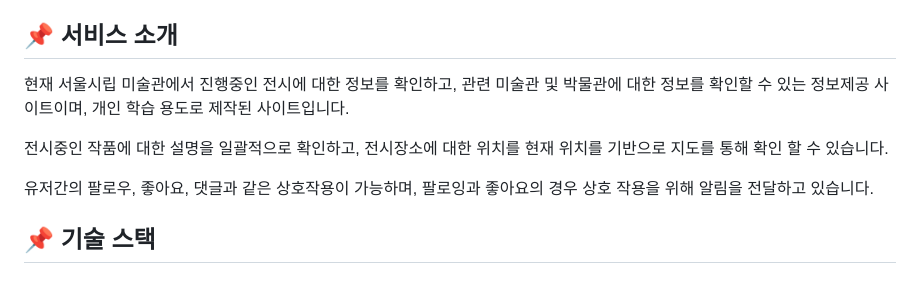
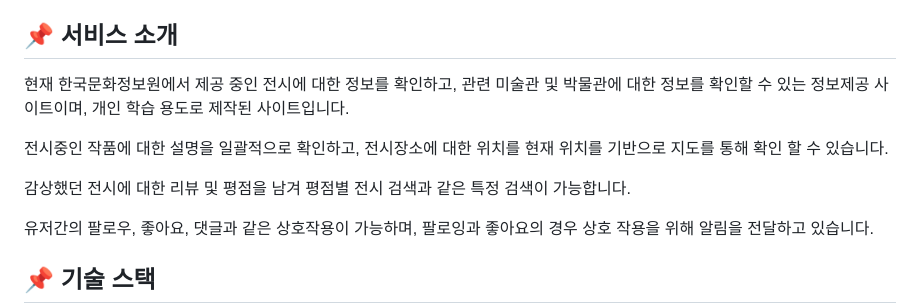
Before and after one commit to JESin10/ArtMate-App, a Markdown page: README.md, the part around the change. GitHub-like rendering; blank space fills up the shorter version.

Commit message:
[doc] : README update #1

```diff
--- a/README.md
+++ b/README.md
@@ -17,9 +17,11 @@ Notion URL
 
 ## 📌 서비스 소개
 
-현재 서울시립 미술관에서 진행중인 전시에 대한 정보를 확인하고, 관련 미술관 및 박물관에 대한 정보를 확인할 수 있는 정보제공 사이트이며, 개인 학습 용도로 제작된 사이트입니다.
+현재 한국문화정보원에서 제공 중인 전시에 대한 정보를 확인하고, 관련 미술관 및 박물관에 대한 정보를 확인할 수 있는 정보제공 사이트이며, 개인 학습 용도로 제작된 사이트입니다.
 
 전시중인 작품에 대한 설명을 일괄적으로 확인하고, 전시장소에 대한 위치를 현재 위치를 기반으로 지도를 통해 확인 할 수 있습니다.
+
+감상했던 전시에 대한 리뷰 및 평점을 남겨 평점별 전시 검색과 같은 특정 검색이 가능합니다.
 
 유저간의 팔로우, 좋아요, 댓글과 같은 상호작용이 가능하며, 팔로잉과 좋아요의 경우 상호 작용을 위해 알림을 전달하고 있습니다.
 
```
